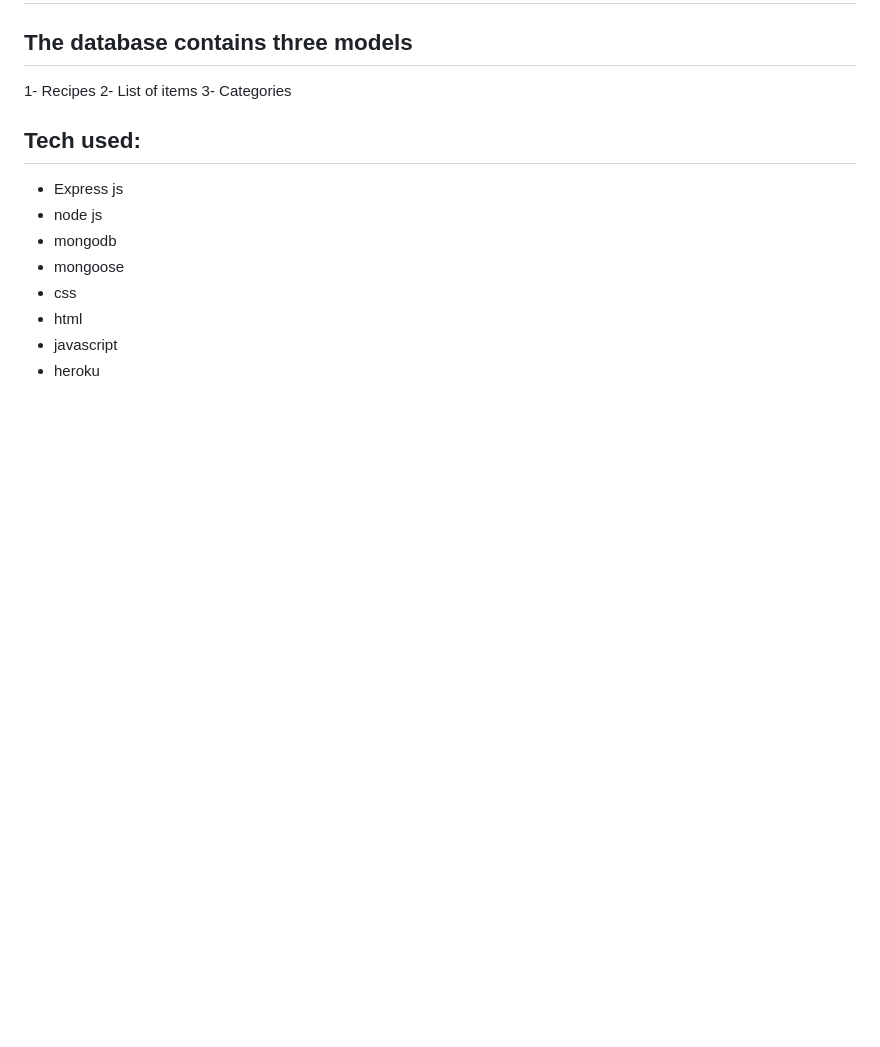
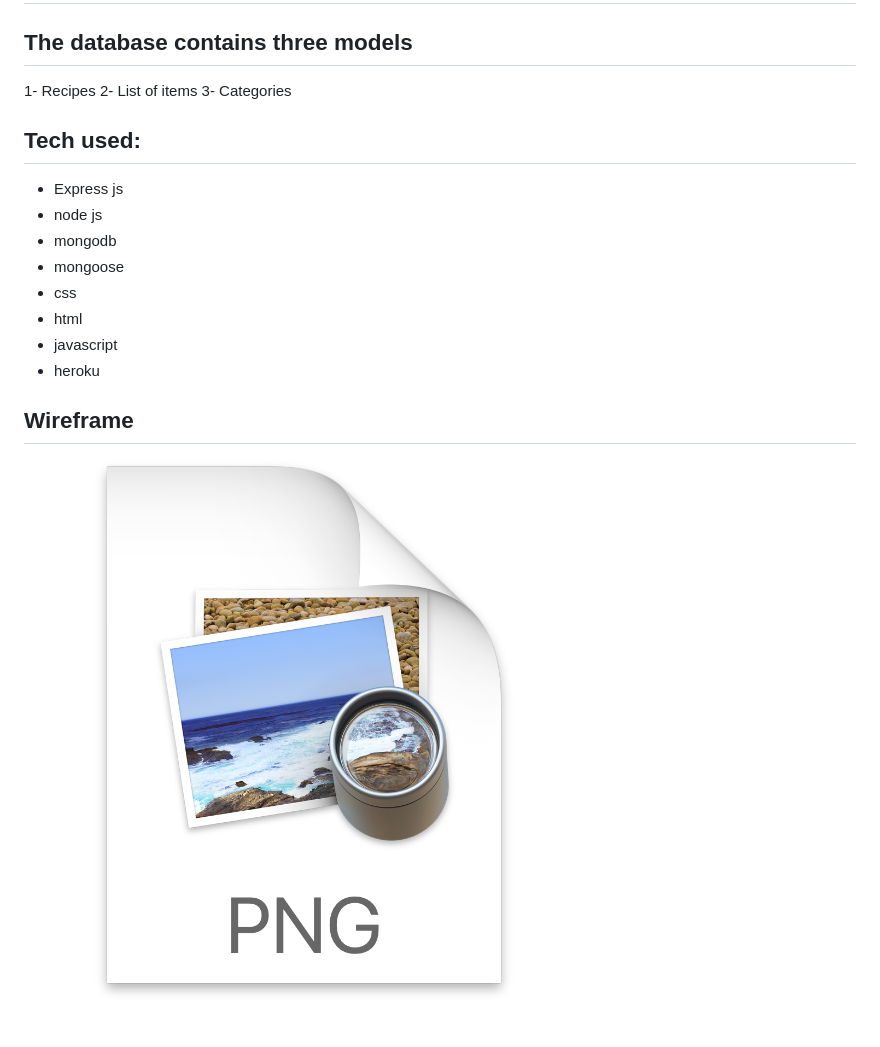
Before and after one commit to gprophete/haitian-recipe-app, a Markdown page: README.md, the part around the change. GitHub-like rendering; pictures changed too: 2020-05-05-12-43-11.png (added); blank space fills up the shorter version.

Commit message:
wireframe added

```diff
--- a/README.md
+++ b/README.md
@@ -17,4 +17,5 @@
 - javascript
 - heroku
 
-##
+## Wireframe
+![](2020-05-05-12-43-11.png)
```
